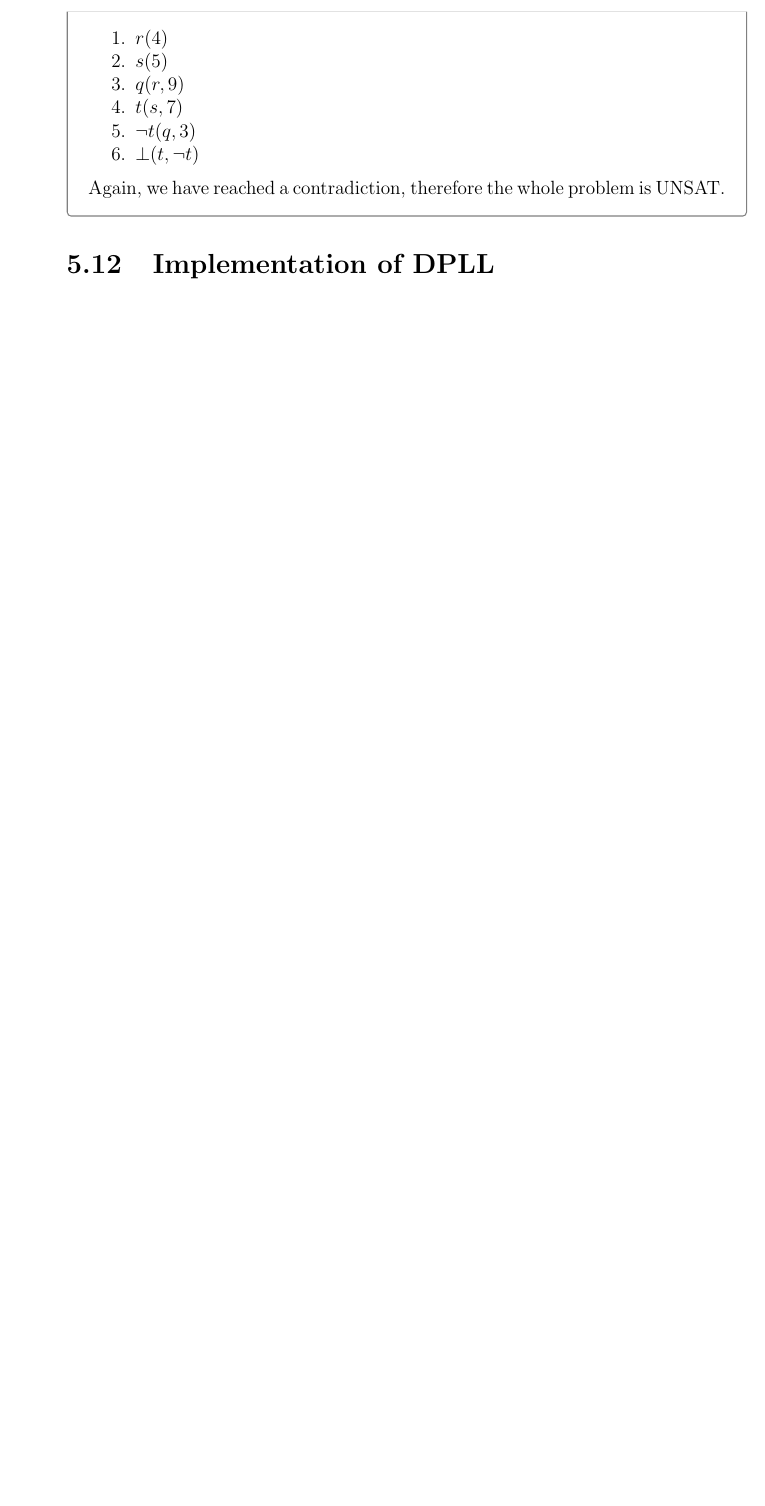
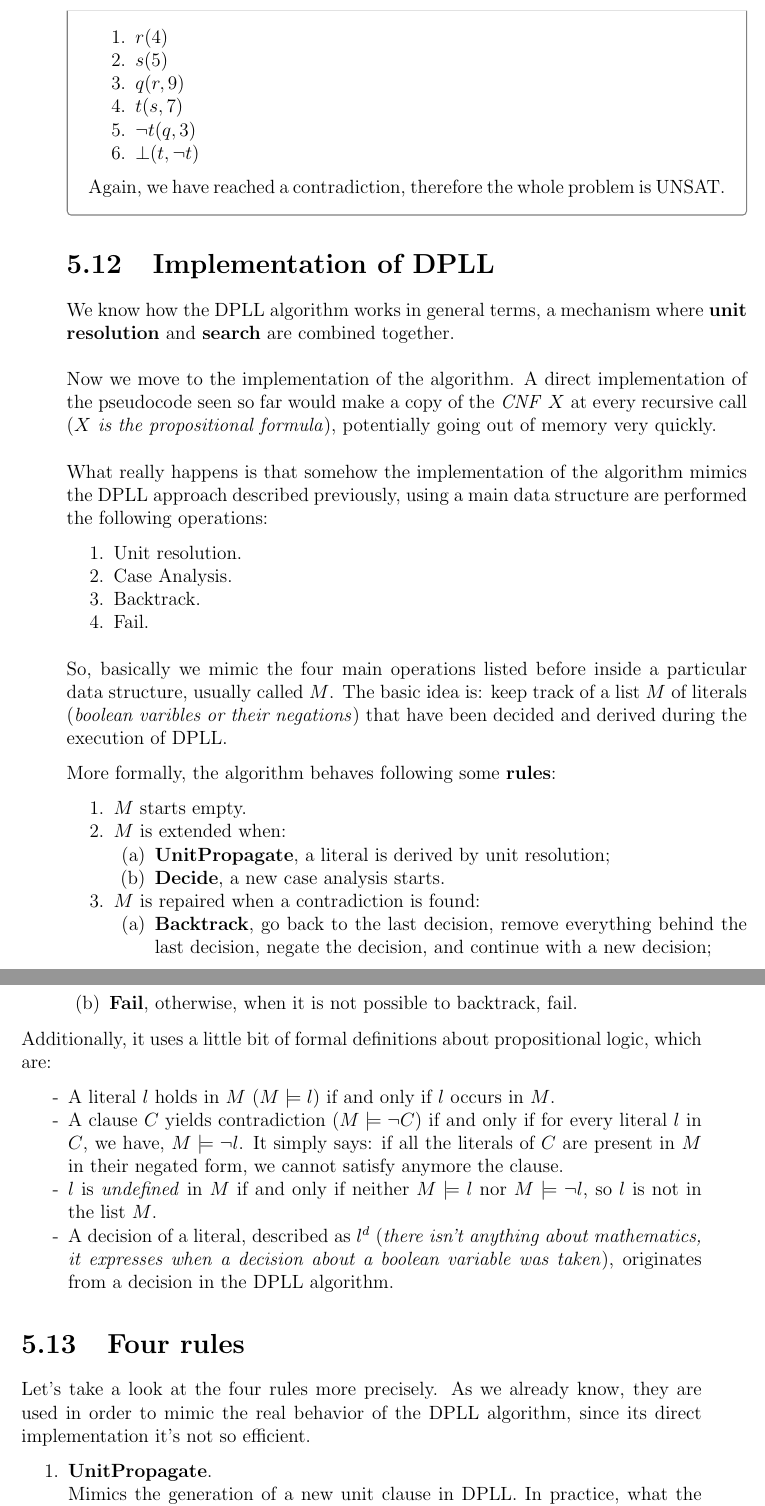
Before and after one commit to Canghiari04/Combinatorial-Decision-Making-and-Optimization, a LaTeX thesis (Module_1/main.tex, which reads Module_1/sections/5_12.tex, Module_1/sections/5_13.tex): part of page 65 of 65 before the commit and two parts of pages 65 and 66 of 70 after it, the two joined at a grey line, cut so that both start at the same text, the shorter picture padded with empty space. The pictures show the PDF file Module_1/main.pdf that the author committed with the source.

Commit message:
sat done

```diff
--- a/Module_1/main.tex
+++ b/Module_1/main.tex
@@ -346,3 +346,5 @@ Matteo Canghiari}}
 \section{Implementation of DPLL}
 \input{sections/5_12.tex}
 \label{s_5_12}
+
+\section{Four rules}
--- a/Module_1/sections/5_12.tex
+++ b/Module_1/sections/5_12.tex
@@ -1 +1,40 @@
-\dots
+We know how the DPLL algorithm works in general terms, a mechanism where \textbf{unit resolution} and \textbf{search} are combined together. \vspace{7pt}
+
+Now we move to the implementation of the algorithm. A direct implementation of the pseudocode seen so far would make a copy of the \textit{CNF} $X$ at every
+recursive call (\textit{$X$ is the propositional formula}), potentially going out of memory very quickly. \vspace{7pt}
+
+What really happens is that somehow the implementation of the algorithm mimics the DPLL approach described previously, using a main data structure are performed
+the following operations:
+\begin{enumerate}
+    \item Unit resolution.
+    \item Case Analysis.
+    \item Backtrack.
+    \item Fail.
+\end{enumerate} \vspace{7pt}
+
+So, basically we mimic the four main operations listed before inside a particular data structure, usually called $M$. The basic idea is: keep track of a list $M$
+of literals (\textit{boolean varibles or their negations}) that have been decided and derived during the execution of DPLL.
+
+More formally, the algorithm behaves following some \textbf{rules}:
+\begin{enumerate}
+    \item $M$ starts empty.
+    \item $M$ is extended when:
+    \begin{enumerate}
+        \item \textbf{UnitPropagate}, a literal is derived by unit resolution;
+        \item \textbf{Decide}, a new case analysis starts.
+    \end{enumerate}
+    \item $M$ is repaired when a contradiction is found:
+    \begin{enumerate}
+        \item \textbf{Backtrack}, go back to the last decision, remove everything behind the last decision, negate the decision, and continue with a new decision;
+        \item \textbf{Fail}, otherwise, when it is not possible to backtrack, fail.
+    \end{enumerate}
+\end{enumerate}
+
+Additionally, it uses a little bit of formal definitions about propositional logic, which are:
+\begin{itemize}
+    \renewcommand{\labelitemi}{-}
+    \item A literal $l$ holds in $M$ ($M \models l$) if and only if $l$ occurs in $M$.
+    \item A clause $C$ yields contradiction ($M \models \neg C$) if and only if for every literal $l$ in $C$, we have, $M \models \neg l$. It simply says: if all the literals of $C$ are present in $M$ in their negated form, we cannot satisfy anymore the clause.
+    \item $l$ is \textit{undefined} in $M$ if and only if neither $M \models l$ nor $M \models \neg l$, so $l$ is not in the list $M$.
+    \item A decision of a literal, described as $l^d$ (\textit{there isn't anything about mathematics, it expresses when a decision about a boolean variable was taken}), originates from a decision in the DPLL algorithm.
+\end{itemize}
--- /dev/null
+++ b/Module_1/sections/5_13.tex
@@ -0,0 +1,24 @@
+Let's take a look at the four rules more precisely. As we already know, they are used in order to mimic the real behavior of the DPLL algorithm, since its
+direct implementation it's not so efficient.
+\begin{enumerate}
+    \item \textbf{UnitPropagate}. \\
+    Mimics the generation of a new unit clause in DPLL. In practice, what the process really does is to extend the list $M$ with some new literals,
+    already derived, incorporating them inside the entire formula. Formally, this rule can be described as:
+    $$ M \rightarrow Ml $$
+    This occurs if $l$ is \textbf{undefined} in $M$, not in the list, and the CNF formula contains a clause $C \vee l$ satisfying $M \models \neg C$.
+    \item \textbf{Decide}. \\
+    Mimics the choice $p$ in DPLL, when no UnitPropagate is possible. \textbf{Decide} rule does not need any propagation, it just selects which
+    boolean variable to introduce and its truth value.
+    $$ M \rightarrow Ml^d $$
+    This is possible if literal $l$ is \textbf{undefined} in $M$. \vspace{7pt}
+
+    Note: $l^d$ symbolizes the choice done, it does not rely on any other mathematical expression.
+    \item \textbf{Backtrack}. \\
+    Mimics backtracking to the negation of the last decision in case a branch is unsatisfiable. Formally, it's defined as follows:
+    $$ Ml^dN \rightarrow M \neg l $$
+    where:
+    \begin{itemize}
+        \renewcommand{\labelitemi}{-}
+        \item $l^d \rightarrow$ decision done
+        \item $N \rightarrow$ set of derivations obtained
+    \end{itemize} \vspace{3.5pt}
@@ -0,0 +33,7 @@
+    \item \textbf{Fail}. \\
+    Mimics the end of DPLL algorithm when every branch, and so the CNF formula, is unsatisfiable.
+    $$ M \rightarrow \textit{fail} $$
+    This happens if $M \models \neg C$ for a clause $C$ in the CNF formula and $M$ does not contain decision literals. \vspace{7pt}
+
+    In practice, we have a clause that cannot be falsified and $M$ does not contain any decision $d$ left to backtrack.
+\end{enumerate}
```
Also changed, not shown: Module_1/sections/5_14.tex (added, +153 -0 lines), Module_1/main.pdf, Module_1/main.tex (7 more changed lines), Module_1/sections/5_13.tex (8 more changed lines).
